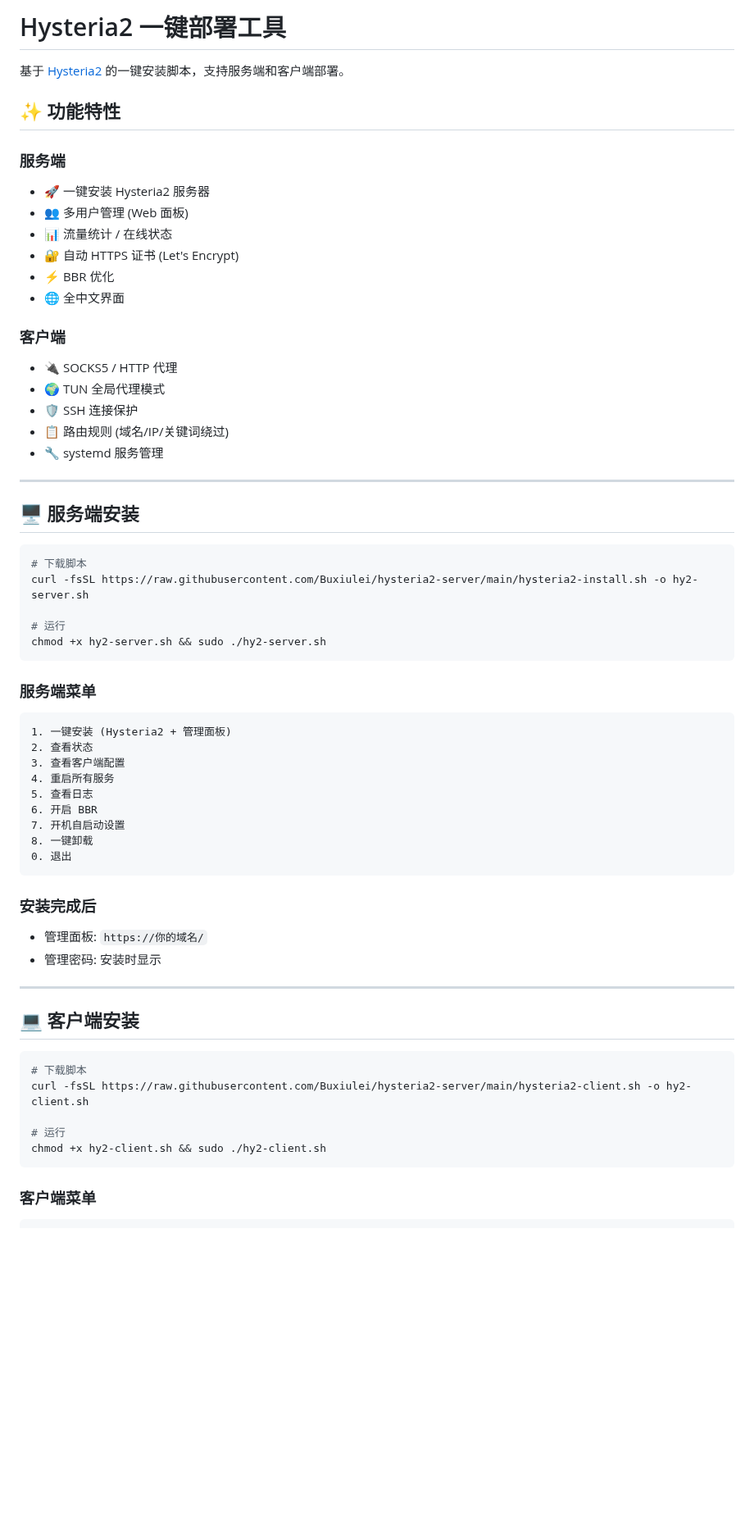
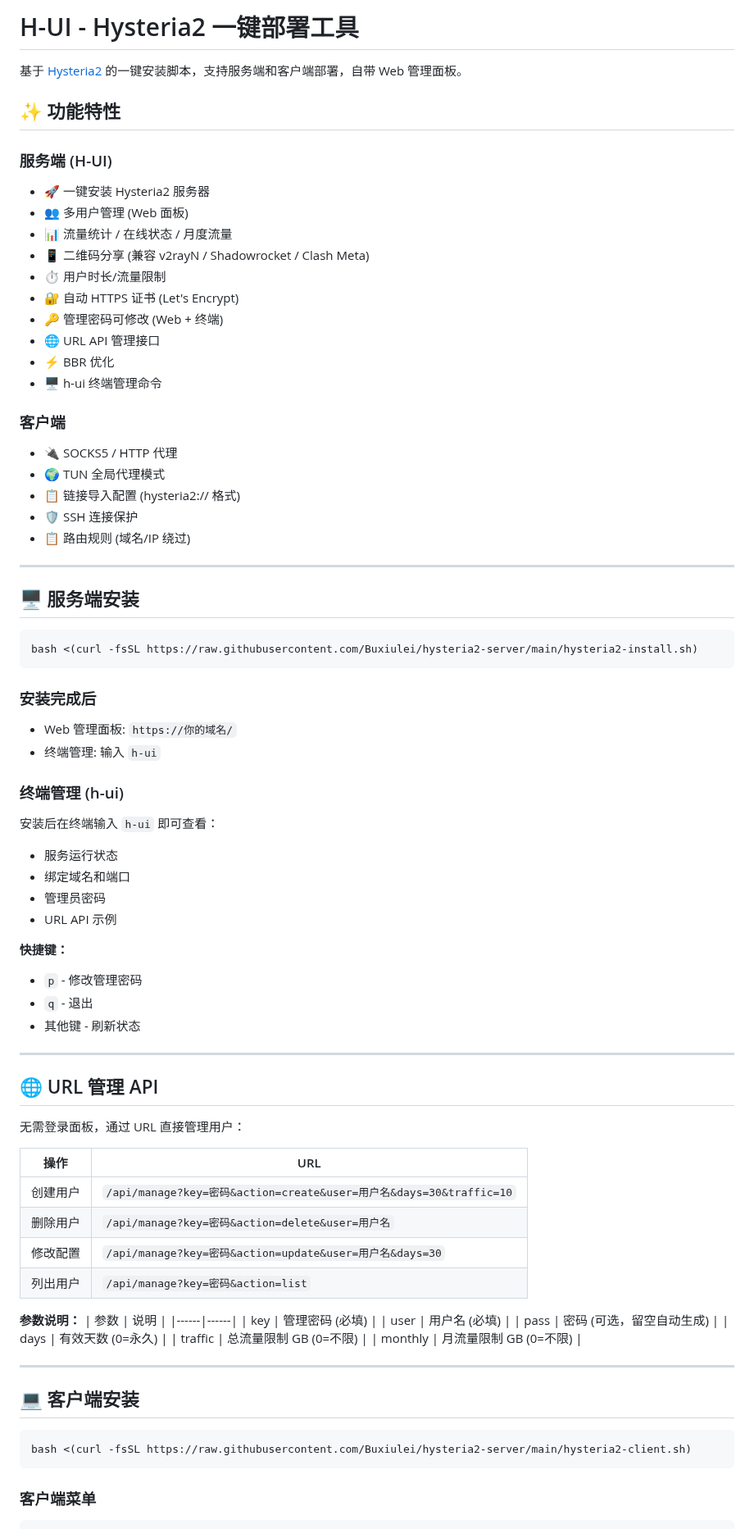
Before and after one commit to Buxiulei/b-ui, a Markdown page: README.md, the part around one of its changes. Shown at 82% size. Drawn GitHub-style; blank space fills up the shorter version.

Commit message:
docs: 更新 README 文档
新增内容:
- H-UI 品牌命名
- h-ui 终端管理命令说明
- URL 管理 API 完整文档
- 客户端链接导入功能
- 用户时长/流量限制
- 简化安装命令
- 更新菜单选项说明

````diff
--- a/README.md
+++ b/README.md
@@ -1,63 +1,83 @@
-# Hysteria2 一键部署工具
+# H-UI - Hysteria2 一键部署工具
 
-基于 [Hysteria2](https://v2.hysteria.network/) 的一键安装脚本，支持服务端和客户端部署。
+基于 [Hysteria2](https://v2.hysteria.network/) 的一键安装脚本，支持服务端和客户端部署，自带 Web 管理面板。
 
 ## ✨ 功能特性
 
-### 服务端
+### 服务端 (H-UI)
 - 🚀 一键安装 Hysteria2 服务器
 - 👥 多用户管理 (Web 面板)
-- 📊 流量统计 / 在线状态
+- 📊 流量统计 / 在线状态 / 月度流量
+- 📱 二维码分享 (兼容 v2rayN / Shadowrocket / Clash Meta)
+- ⏱️ 用户时长/流量限制
 - 🔐 自动 HTTPS 证书 (Let's Encrypt)
+- 🔑 管理密码可修改 (Web + 终端)
+- 🌐 URL API 管理接口
 - ⚡ BBR 优化
-- 🌐 全中文界面
+- 🖥️ h-ui 终端管理命令
 
 ### 客户端
 - 🔌 SOCKS5 / HTTP 代理
 - 🌍 TUN 全局代理模式
+- 📋 链接导入配置 (hysteria2:// 格式)
 - 🛡️ SSH 连接保护
-- 📋 路由规则 (域名/IP/关键词绕过)
-- 🔧 systemd 服务管理
+- 📋 路由规则 (域名/IP 绕过)
 
 ---
 
 ## 🖥️ 服务端安装
 
 ```bash
-# 下载脚本
-curl -fsSL https://raw.githubusercontent.com/Buxiulei/hysteria2-server/main/hysteria2-install.sh -o hy2-server.sh
-
-# 运行
-chmod +x hy2-server.sh && sudo ./hy2-server.sh
-```
-
-### 服务端菜单
-```
-1. 一键安装 (Hysteria2 + 管理面板)
-2. 查看状态
-3. 查看客户端配置
-4. 重启所有服务
-5. 查看日志
-6. 开启 BBR
-7. 开机自启动设置
-8. 一键卸载
-0. 退出
+bash <(curl -fsSL https://raw.githubusercontent.com/Buxiulei/hysteria2-server/main/hysteria2-install.sh)
 ```
 
 ### 安装完成后
-- 管理面板: `https://你的域名/`
-- 管理密码: 安装时显示
+
+- Web 管理面板: `https://你的域名/`
+- 终端管理: 输入 `h-ui`
+
+### 终端管理 (h-ui)
+
+安装后在终端输入 `h-ui` 即可查看：
+- 服务运行状态
+- 绑定域名和端口
+- 管理员密码
+- URL API 示例
+
+**快捷键：**
+- `p` - 修改管理密码
+- `q` - 退出
+- 其他键 - 刷新状态
+
+---
+
+## 🌐 URL 管理 API
+
+无需登录面板，通过 URL 直接管理用户：
+
+| 操作 | URL |
+|------|-----|
+| 创建用户 | `/api/manage?key=密码&action=create&user=用户名&days=30&traffic=10` |
+| 删除用户 | `/api/manage?key=密码&action=delete&user=用户名` |
+| 修改配置 | `/api/manage?key=密码&action=update&user=用户名&days=30` |
+| 列出用户 | `/api/manage?key=密码&action=list` |
+
+**参数说明：**
+| 参数 | 说明 |
+|------|------|
+| key | 管理密码 (必填) |
+| user | 用户名 (必填) |
+| pass | 密码 (可选，留空自动生成) |
+| days | 有效天数 (0=永久) |
+| traffic | 总流量限制 GB (0=不限) |
+| monthly | 月流量限制 GB (0=不限) |
 
 ---
 
 ## 💻 客户端安装
 
 ```bash
-# 下载脚本
-curl -fsSL https://raw.githubusercontent.com/Buxiulei/hysteria2-server/main/hysteria2-client.sh -o hy2-client.sh
-
-# 运行
-chmod +x hy2-client.sh && sudo ./hy2-client.sh
+bash <(curl -fsSL https://raw.githubusercontent.com/Buxiulei/hysteria2-server/main/hysteria2-client.sh)
 ```
 
 ### 客户端菜单
````
Also changed, not shown: other parts of README.md (+26 -94 lines).
